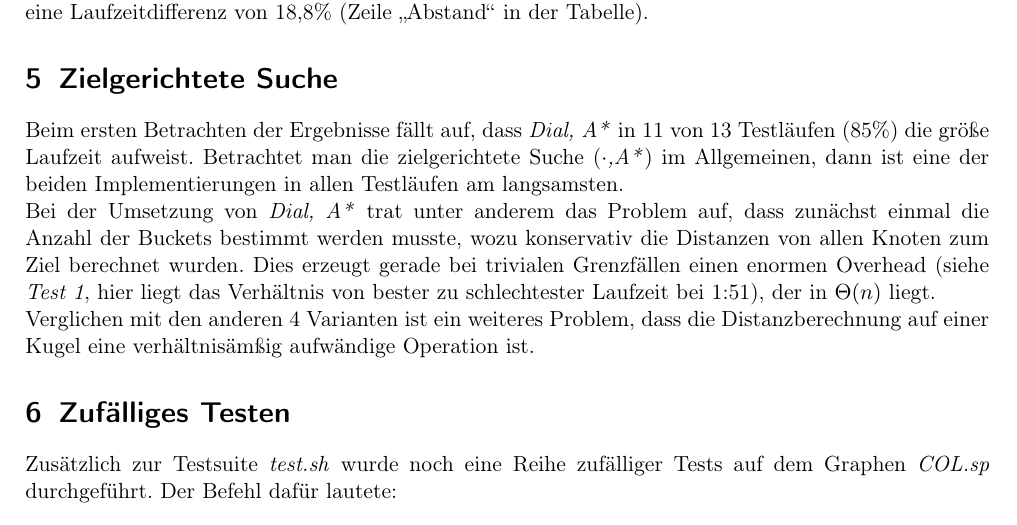
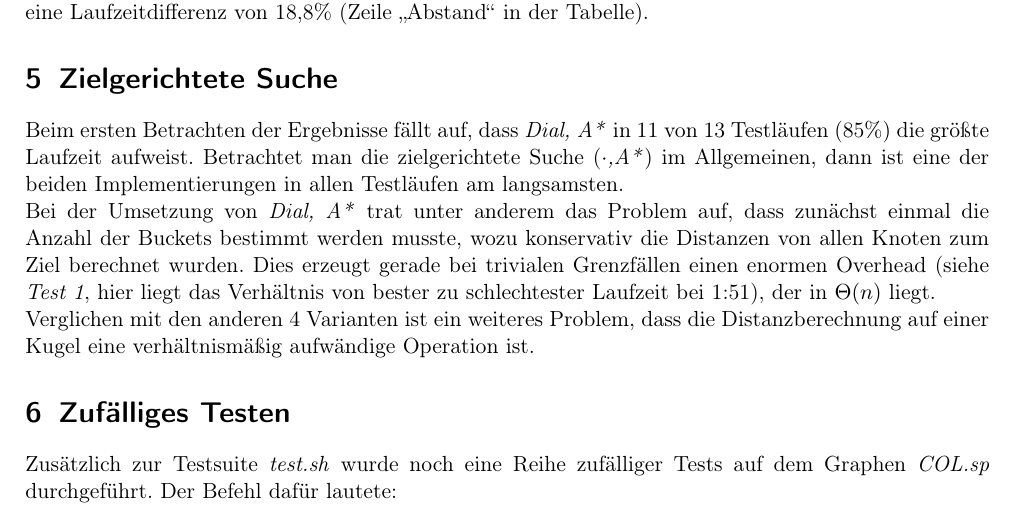
Before and after one commit to RomeoKilo/ega_prog02, a LaTeX document (evaluation/prog02_evaluation_Roland_Kluge.tex): part of page 2 of 3, cut so that both start at the same text. Compiled offline with pdfLaTeX.

Commit message:
Spell check of test evaluation

```diff
--- a/evaluation/prog02_evaluation_Roland_Kluge.tex
+++ b/evaluation/prog02_evaluation_Roland_Kluge.tex
@@ -121,7 +121,7 @@ man eine Laufzeitdifferenz von 18{,}8\% (Zeile \glqq Abstand\grqq\ in der Tabell
 \section{Zielgerichtete Suche}
 
 Beim ersten Betrachten der Ergebnisse fällt auf, dass \emph{Dial, A*} in
-11 von 13 Testläufen (85\%) die größe Laufzeit aufweist.
+11 von 13 Testläufen (85\%) die größte Laufzeit aufweist.
 Betrachtet man die zielgerichtete Suche (\emph{$\cdot$,A*}) im Allgemeinen,
 dann ist eine der beiden Implementierungen in allen Testläufen am langsamsten.
 
@@ -133,7 +133,7 @@ Dies erzeugt gerade bei trivialen Grenzfällen einen enormen Overhead
 schlechtester Laufzeit bei 1:51), der in $\Theta(n)$ liegt.
 
 Verglichen mit den anderen 4 Varianten ist ein weiteres Problem, dass die
-Distanzberechnung auf einer Kugel eine verhältnisämßig aufwändige Operation
+Distanzberechnung auf einer Kugel eine verhältnismäßig aufwändige Operation
 ist.
 
 \section{Zufälliges Testen}
```
Also changed, not shown: evaluation/prog02_evaluation_Roland_Kluge.pdf, 2 other files.
